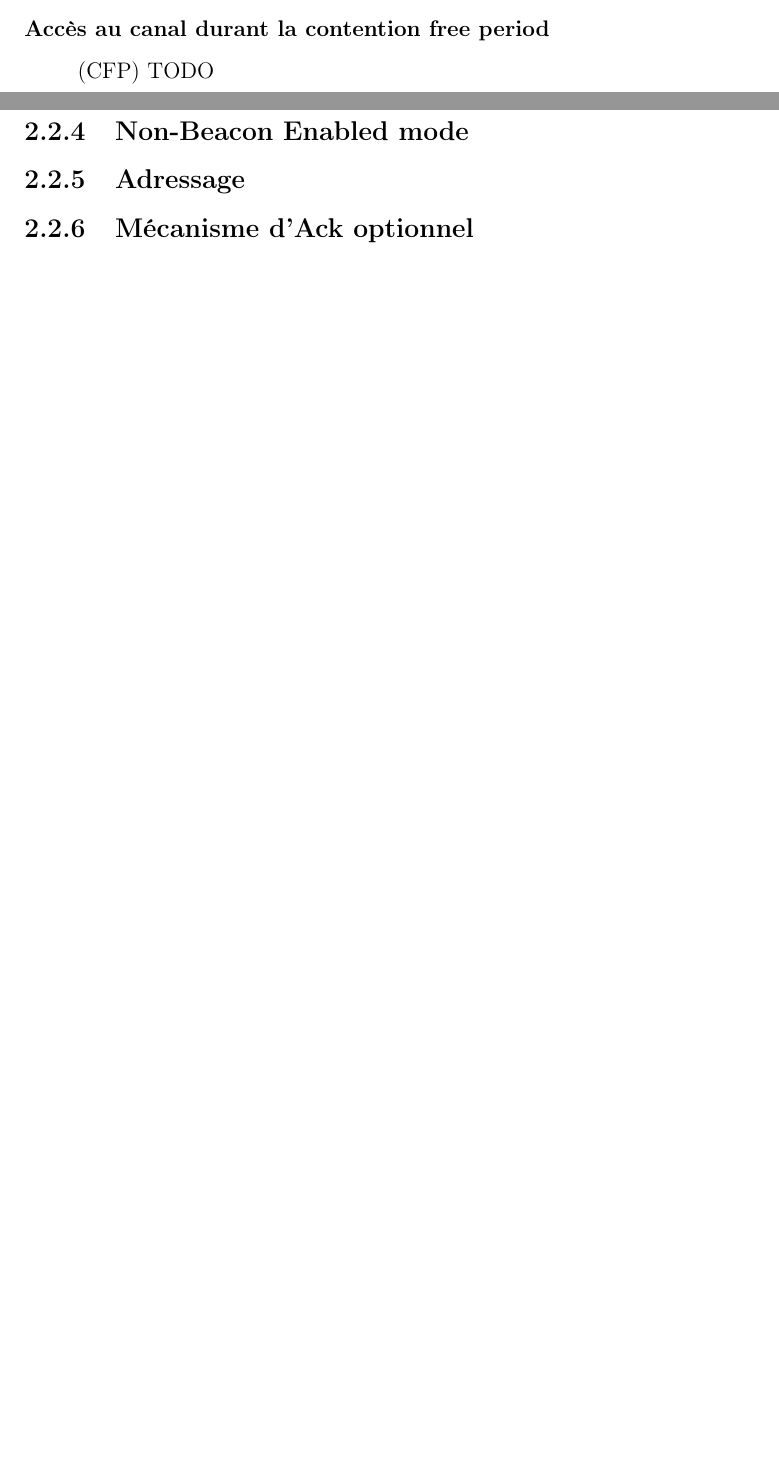
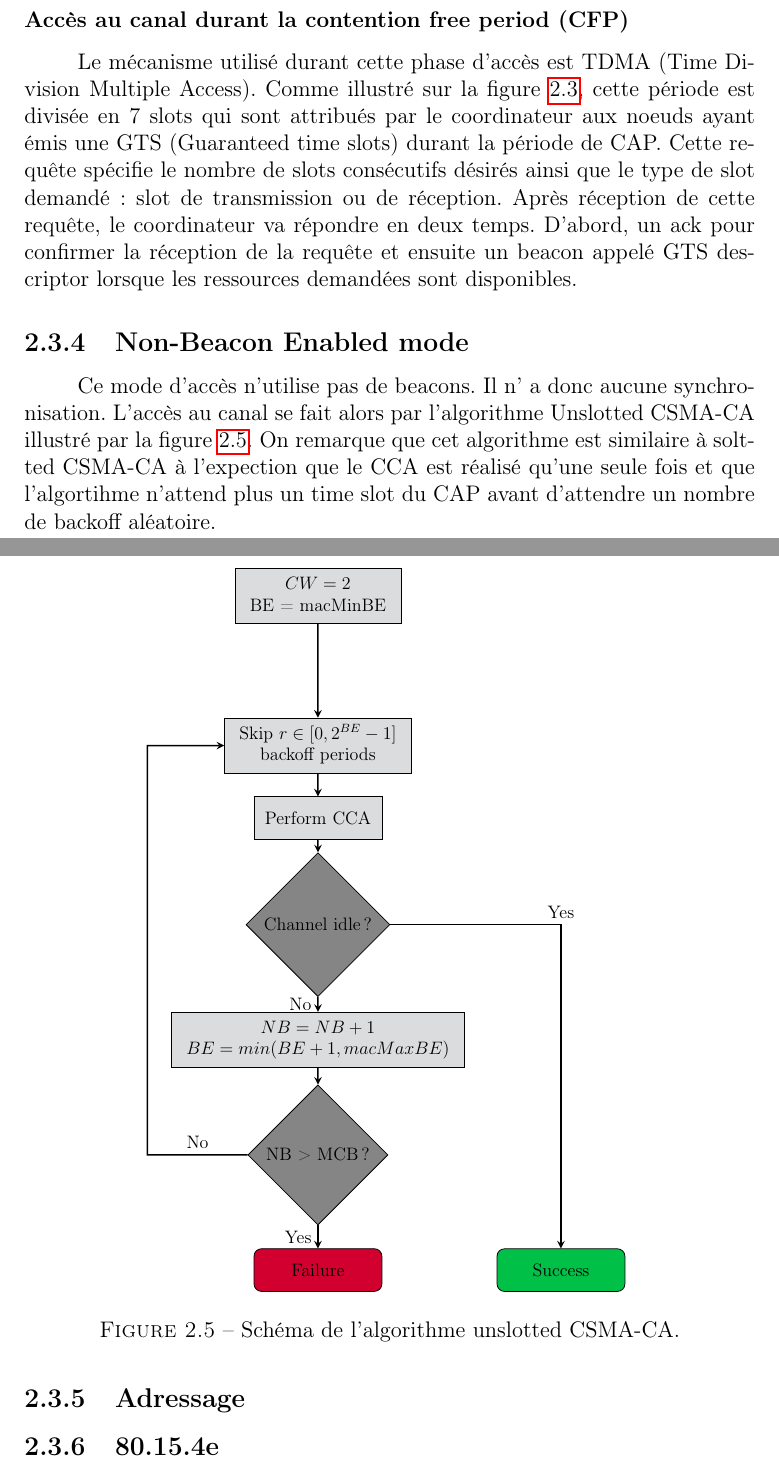
Before and after one commit to ArnaudPalgen/ma2_memoire, a LaTeX document (memoire/main.tex, which reads memoire/802.15.4.tex): two parts of pages 10 and 11 of 13, joined at a grey line, cut so that both start at the same text, the shorter picture padded with empty space. Compiled offline with pdfLaTeX.

Commit message:
next: 802.15.4 adressage

```diff
--- a/memoire/802.15.4.tex
+++ b/memoire/802.15.4.tex
@@ -120,16 +121,56 @@
   \draw [arrow] (dec3) -- node[anchor=east] {Yes} (success);
   \end{tikzpicture}
   \caption{Schéma de l'algorithme slotted CSMA-CA.}
-  \label{fig:etat_art-csmaca}
+  \label{fig:etat_art-slotted_csmaca}
 \end{figure}
 
 
-
-\subsubsection{Accès au canal durant la contention free period} (CFP)
-TODO
+\subsubsection{Accès au canal durant la contention free period (CFP)}
+Le mécanisme utilisé durant cette phase d'accès est TDMA (Time Division Multiple Access).
+Comme illustré sur la figure~\ref{fig:etat_art-802.15.4.superframe}, cette période est divisée
+en 7 slots qui sont attribués par le coordinateur aux noeuds ayant émis une GTS (Guaranteed
+time slots) durant la période de CAP.
+Cette requête spécifie le nombre de slots consécutifs désirés ainsi que le type de slot demandé:
+slot de transmission ou de réception.
+Après réception de cette requête, le coordinateur va répondre en deux temps. D'abord, un ack pour
+confirmer la réception de la requête et ensuite un beacon appelé GTS descriptor lorsque les ressources
+demandées sont disponibles.
 
 \subsection{Non-Beacon Enabled mode}\label{subsec:etat_art-802.15.4.nbe}
+Ce mode d'accès n'utilise pas de beacons. Il n' a donc aucune synchronisation.
+L'accès au canal se fait alors par l'algorithme Unslotted CSMA-CA illustré par la
+figure~\ref{fig:etat_art-unslotted_csmaca}. On remarque que cet algorithme est similaire
+à soltted CSMA-CA à l'expection que le CCA est réalisé qu'une seule fois et que l'algortihme
+n'attend plus un time slot du CAP avant d'attendre un nombre de backoff aléatoire.
+
+\begin{figure}[H]
+  \centering
+\begin{tikzpicture}[node distance=1.7cm, scale=0.8, every node/.style={scale=0.8}]
+
+  \node (start) [process] {\begin{tabular}{c} $CW = 2$ \\ BE = macMinBE \end{tabular}};
+  \node (pro1) [process, below of=in1] {\begin{tabular}{c} Skip $r \in [0, 2^{BE}-1]$ \\ backoff periods \end{tabular}};
+  \node (pro2) [process, below of=pro1] {Perform CCA};
+  \node (dec1) [decision, below of=pro2, yshift=-0.8cm] {Channel idle?};
+
+  \node (pro2a) [process, below of=dec1, yshift=-1cm] {\begin{tabular}{c} $NB = NB+1$ \\ $BE = min(BE+1, macMaxBE)$ \end{tabular}};
+  \node (dec2) [decision, below of=pro2a, yshift=-1cm] {NB > MCB ?};
+  \node (fail) [endfail, below of=dec2, yshift=-1cm] {Failure};
+  \node (success) [endsuccess, right of=fail, xshift= 4cm] {Success};
+
+  \draw [arrow] (start) -- (pro1);
+  \draw [arrow] (pro1) -- (pro2);
+  \draw [arrow] (pro2) -- (dec1);
+  \draw [arrow] (dec1) -- node[anchor=east] {No} (pro2a);
+  \draw [arrow] (pro2a) -- (dec2);
+  \draw [arrow] (dec2) -- node[anchor=east] {Yes} (fail);
+  \draw [arrow] (dec2) -- node[anchor=south] {No} ++(-4,0) |- (pro1);
+  \draw [arrow] (dec1) -| node[anchor=south] {Yes} (success);
+  \end{tikzpicture}
+  \caption{Schéma de l'algorithme unslotted CSMA-CA.}
+  \label{fig:etat_art-unslotted_csmaca}
+\end{figure}
 
 \subsection{Adressage}\label{subsec:etat_art-802.15.4.adress}
 
-\subsection{Mécanisme d'Ack optionnel}\label{subsec:etat_art-802.15.4.ack}
+%\subsection{Mécanisme d'Ack optionnel}\label{subsec:etat_art-802.15.4.ack}
+\subsection{80.15.4e}\label{subsec:etat_art-802.15.4.e}
```
Also changed, not shown: memoire/etat_art.tex (+1 -0 lines), memoire/main.tex (+8 -0 lines), memoire/protocols.tex (added, +2 -0 lines), memoire/out/main.pdf, memoire/802.15.4.tex (5 more changed lines), 1 other file.
